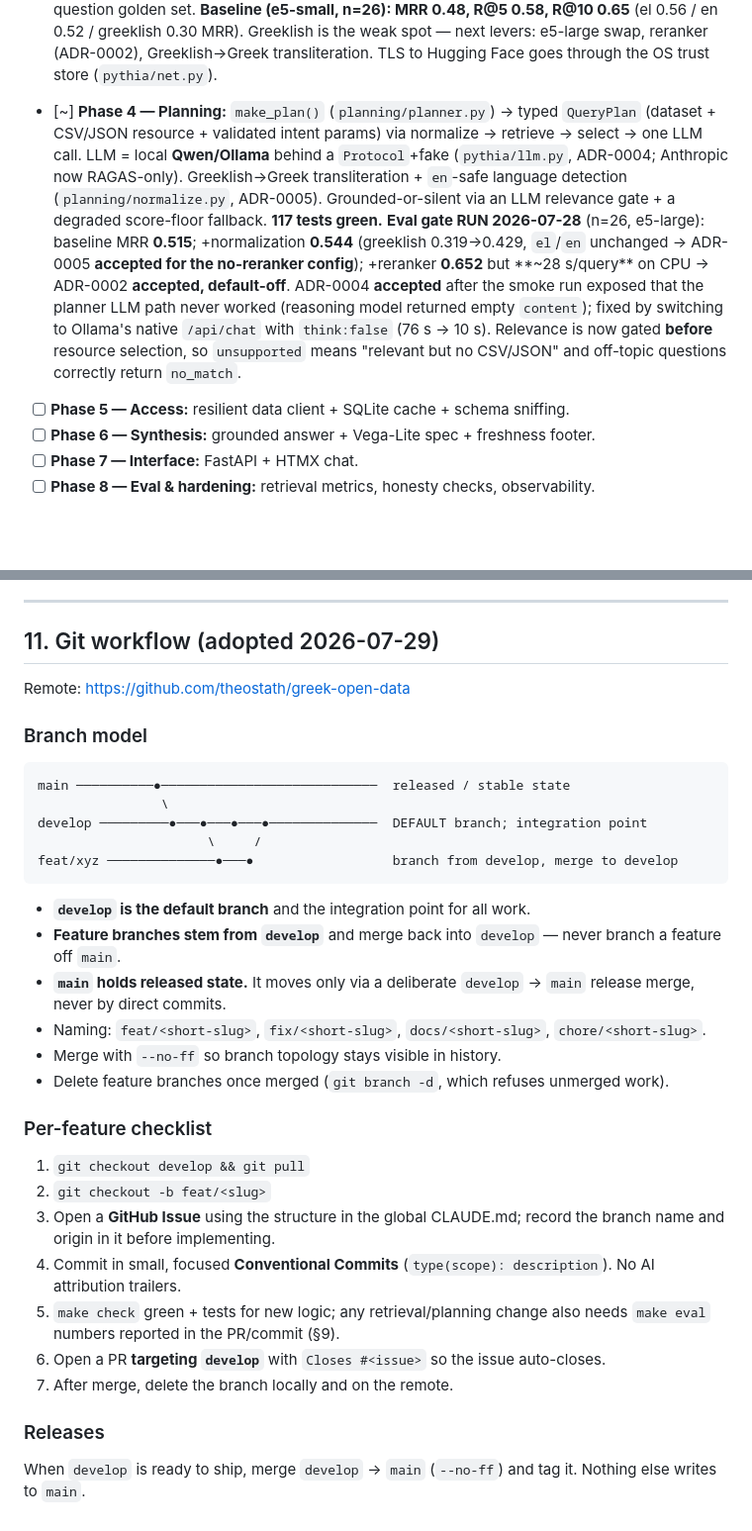
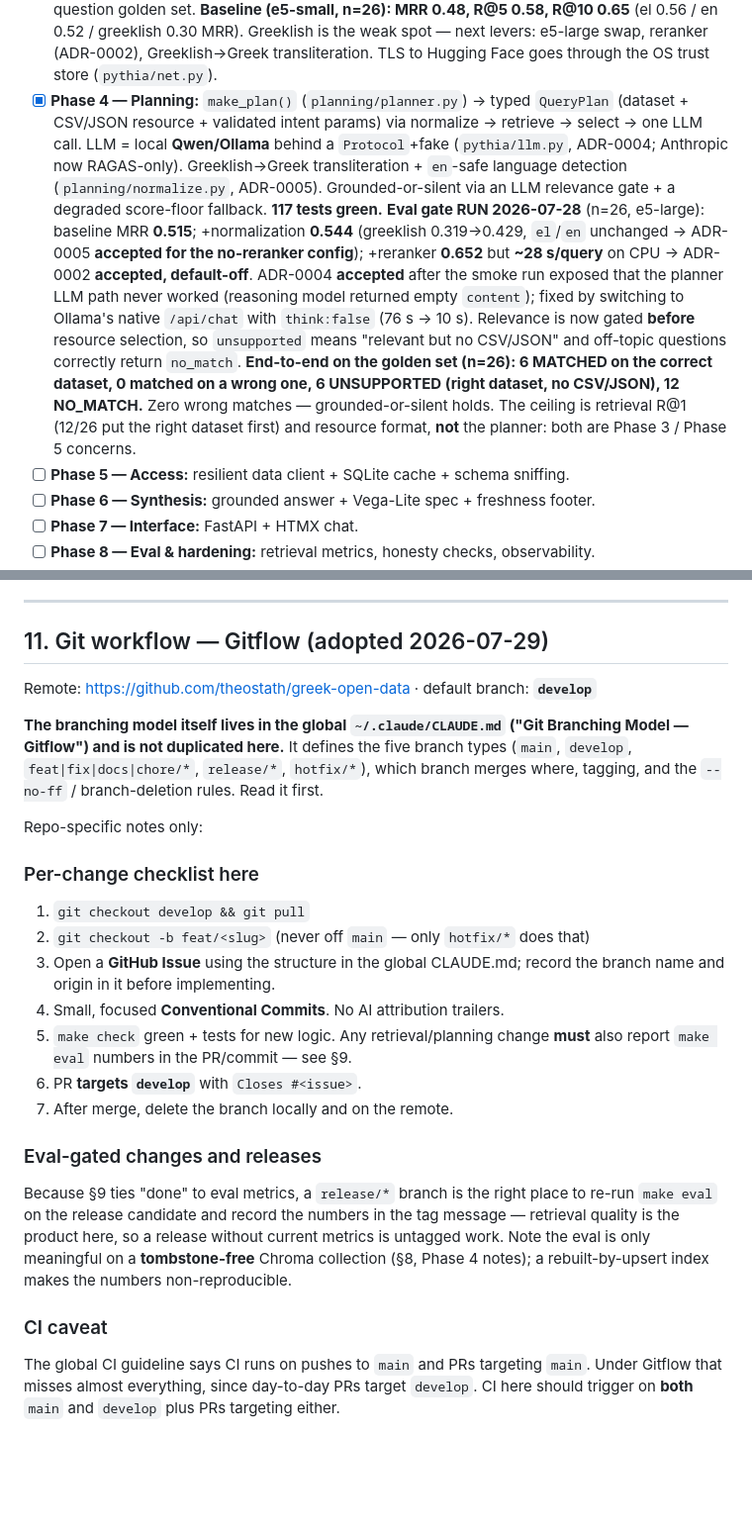
Before and after one commit to theostath/greek-open-data, a Markdown page: CLAUDE.md, 2 parts joined by grey strips. Shown at 99% size. Rendered like a GitHub page; blank space fills up the shorter version.

Commit message:
docs(claude): align section 11 with the full Gitflow model

````diff
--- a/CLAUDE.md
+++ b/CLAUDE.md
@@ -197,7 +197,7 @@ Status legend: [ ] not started · [~] in progress · [x] done
       (el 0.56 / en 0.52 / greeklish 0.30 MRR). Greeklish is the weak spot — next levers:
       e5-large swap, reranker (ADR-0002), Greeklish→Greek transliteration. TLS to Hugging Face
       goes through the OS trust store (`pythia/net.py`).
-- [~] **Phase 4 — Planning:** `make_plan()` (`planning/planner.py`) → typed `QueryPlan`
+- [x] **Phase 4 — Planning:** `make_plan()` (`planning/planner.py`) → typed `QueryPlan`
       (dataset + CSV/JSON resource + validated intent params) via normalize → retrieve →
       select → one LLM call. LLM = local **Qwen/Ollama** behind a `Protocol`+fake
       (`pythia/llm.py`, ADR-0004; Anthropic now RAGAS-only). Greeklish→Greek transliteration
@@ -211,6 +211,11 @@ Status legend: [ ] not started · [~] in progress · [x] done
       switching to Ollama's native `/api/chat` with `think:false` (76 s → 10 s).
       Relevance is now gated **before** resource selection, so `unsupported` means
       "relevant but no CSV/JSON" and off-topic questions correctly return `no_match`.
+      **End-to-end on the golden set (n=26): 6 MATCHED on the correct dataset, 0 matched
+      on a wrong one, 6 UNSUPPORTED (right dataset, no CSV/JSON), 12 NO_MATCH.** Zero
+      wrong matches — grounded-or-silent holds. The ceiling is retrieval R@1 (12/26 put
+      the right dataset first) and resource format, **not** the planner: both are
+      Phase 3 / Phase 5 concerns.
 - [ ] **Phase 5 — Access:** resilient data client + SQLite cache + schema sniffing.
 - [ ] **Phase 6 — Synthesis:** grounded answer + Vega-Lite spec + freshness footer.
 - [ ] **Phase 7 — Interface:** FastAPI + HTMX chat.
@@ -240,44 +245,39 @@ secrets leaked; and any new external-API assumption is reflected in `docs/api_fi
 
 ---
 
-## 11. Git workflow (adopted 2026-07-29)
+## 11. Git workflow — Gitflow (adopted 2026-07-29)
 
-Remote: <https://github.com/theostath/greek-open-data>
+Remote: <https://github.com/theostath/greek-open-data> · default branch: **`develop`**
 
-### Branch model
+**The branching model itself lives in the global `~/.claude/CLAUDE.md` ("Git Branching
+Model — Gitflow") and is not duplicated here.** It defines the five branch types
+(`main`, `develop`, `feat|fix|docs|chore/*`, `release/*`, `hotfix/*`), which branch
+merges where, tagging, and the `--no-ff` / branch-deletion rules. Read it first.
 
-```
-main ──────────●────────────────────────────  released / stable state
-                \
-develop ─────────●───●───●───●──────────────  DEFAULT branch; integration point
-                      \     /
-feat/xyz ──────────────●───●                  branch from develop, merge to develop
-```
+Repo-specific notes only:
 
-- **`develop` is the default branch** and the integration point for all work.
-- **Feature branches stem from `develop`** and merge back into `develop` — never
-  branch a feature off `main`.
-- **`main` holds released state.** It moves only via a deliberate `develop` → `main`
-  release merge, never by direct commits.
-- Naming: `feat/<short-slug>`, `fix/<short-slug>`, `docs/<short-slug>`,
-  `chore/<short-slug>`.
-- Merge with `--no-ff` so branch topology stays visible in history.
-- Delete feature branches once merged (`git branch -d`, which refuses unmerged work).
-
-### Per-feature checklist
+### Per-change checklist here
 
 1. `git checkout develop && git pull`
-2. `git checkout -b feat/<slug>`
-3. Open a **GitHub Issue** using the structure in the global CLAUDE.md; record the branch
-   name and origin in it before implementing.
-4. Commit in small, focused **Conventional Commits** (`type(scope): description`).
-   No AI attribution trailers.
-5. `make check` green + tests for new logic; any retrieval/planning change also needs
-   `make eval` numbers reported in the PR/commit (§9).
-6. Open a PR **targeting `develop`** with `Closes #<issue>` so the issue auto-closes.
+2. `git checkout -b feat/<slug>` (never off `main` — only `hotfix/*` does that)
+3. Open a **GitHub Issue** using the structure in the global CLAUDE.md; record the
+   branch name and origin in it before implementing.
+4. Small, focused **Conventional Commits**. No AI attribution trailers.
+5. `make check` green + tests for new logic. Any retrieval/planning change **must** also
+   report `make eval` numbers in the PR/commit — see §9.
+6. PR **targets `develop`** with `Closes #<issue>`.
 7. After merge, delete the branch locally and on the remote.
 
-### Releases
+### Eval-gated changes and releases
 
-When `develop` is ready to ship, merge `develop` → `main` (`--no-ff`) and tag it. Nothing
-else writes to `main`.
+Because §9 ties "done" to eval metrics, a `release/*` branch is the right place to
+re-run `make eval` on the release candidate and record the numbers in the tag message —
+retrieval quality is the product here, so a release without current metrics is untagged
+work. Note the eval is only meaningful on a **tombstone-free** Chroma collection (§8,
+Phase 4 notes); a rebuilt-by-upsert index makes the numbers non-reproducible.
+
+### CI caveat
+
+The global CI guideline says CI runs on pushes to `main` and PRs targeting `main`. Under
+Gitflow that misses almost everything, since day-to-day PRs target `develop`. CI here
+should trigger on **both** `main` and `develop` plus PRs targeting either.
````
